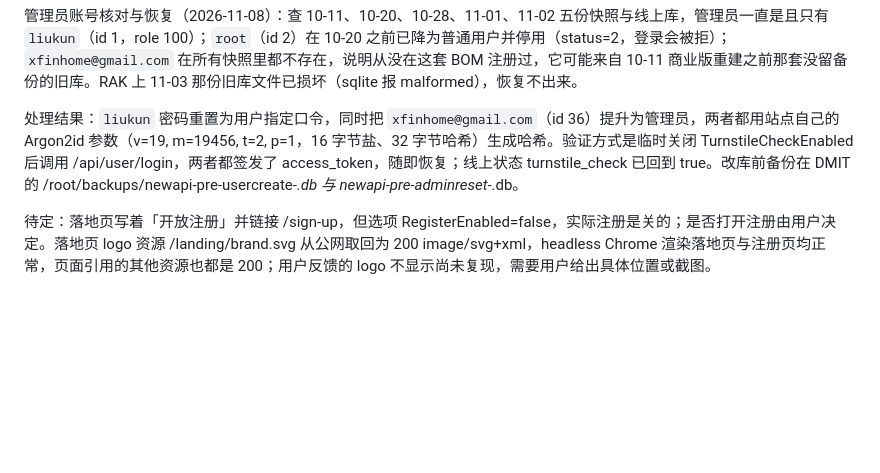
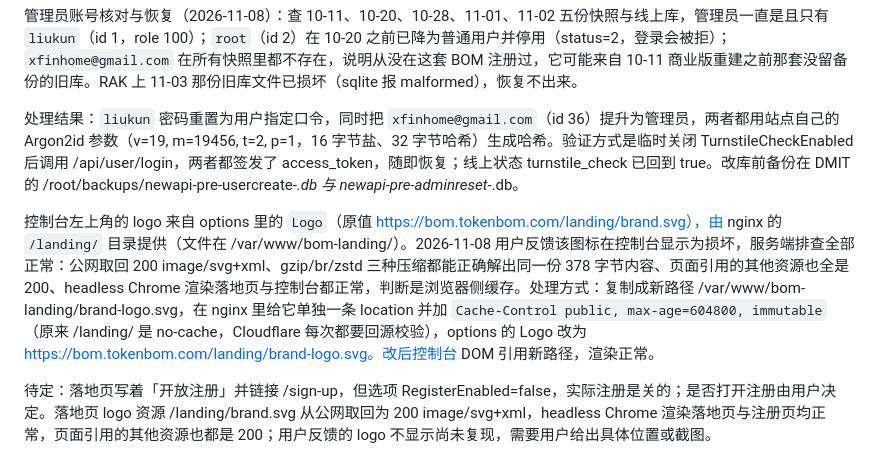
Before and after one commit to Arismemo/dmit, a Markdown page: playbook/12-dmit-bom-migration.md, the part around the change. Drawn GitHub-style; blank space fills up the shorter version.

Commit message:
修复: 控制台 logo 换新路径并加长缓存

```diff
--- a/playbook/12-dmit-bom-migration.md
+++ b/playbook/12-dmit-bom-migration.md
@@ -221,4 +221,6 @@ BOM 账号相关（同一轮处理）：用户 xfinhome@gmail.com 在 users 表
 
 处理结果：`liukun` 密码重置为用户指定口令，同时把 `xfinhome@gmail.com`（id 36）提升为管理员，两者都用站点自己的 Argon2id 参数（v=19, m=19456, t=2, p=1，16 字节盐、32 字节哈希）生成哈希。验证方式是临时关闭 TurnstileCheckEnabled 后调用 /api/user/login，两者都签发了 access_token，随即恢复；线上状态 turnstile_check 已回到 true。改库前备份在 DMIT 的 /root/backups/newapi-pre-usercreate-*.db 与 newapi-pre-adminreset-*.db。
 
+控制台左上角的 logo 来自 options 里的 `Logo`（原值 https://bom.tokenbom.com/landing/brand.svg），由 nginx 的 `/landing/` 目录提供（文件在 /var/www/bom-landing/）。2026-11-08 用户反馈该图标在控制台显示为损坏，服务端排查全部正常：公网取回 200 image/svg+xml、gzip/br/zstd 三种压缩都能正确解出同一份 378 字节内容、页面引用的其他资源也全是 200、headless Chrome 渲染落地页与控制台都正常，判断是浏览器侧缓存。处理方式：复制成新路径 /var/www/bom-landing/brand-logo.svg，在 nginx 里给它单独一条 location 并加 `Cache-Control public, max-age=604800, immutable`（原来 /landing/ 是 no-cache，Cloudflare 每次都要回源校验），options 的 Logo 改为 https://bom.tokenbom.com/landing/brand-logo.svg。改后控制台 DOM 引用新路径，渲染正常。
+
 待定：落地页写着「开放注册」并链接 /sign-up，但选项 RegisterEnabled=false，实际注册是关的；是否打开注册由用户决定。落地页 logo 资源 /landing/brand.svg 从公网取回为 200 image/svg+xml，headless Chrome 渲染落地页与注册页均正常，页面引用的其他资源也都是 200；用户反馈的 logo 不显示尚未复现，需要用户给出具体位置或截图。
```
